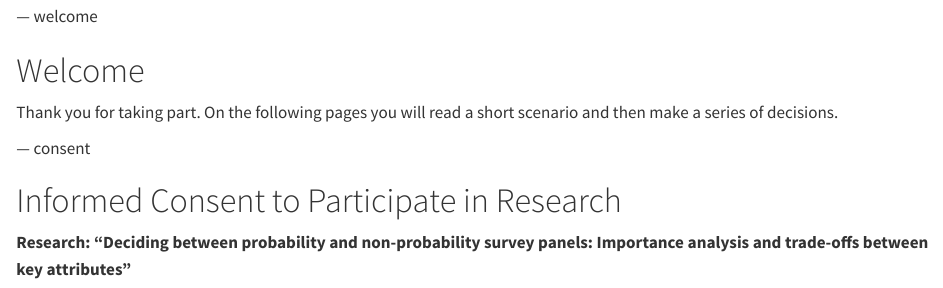
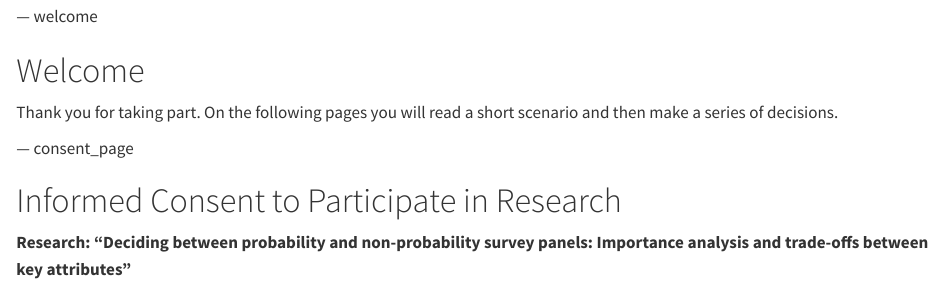
Before and after one commit to andrea-i-0/conjoint-survey, a Quarto document (survey.qmd): the page in a window 1100 px wide, from 340 px down. Rendered offline with R 4.5, knitr and Pandoc in place of Quarto, with nearby package versions; some code elsewhere in the file could not run offline; long lines of code are wrapped.

Commit message:
Add files via upload

```diff
--- a/survey.qmd
+++ b/survey.qmd
@@ -30,7 +30,7 @@ strength_options <- c(
 
 Thank you for taking part. On the following pages you will read a short scenario and then make a series of decisions.
 
---- consent
+--- consent_page
 
 # Informed Consent to Participate in Research
 
```
